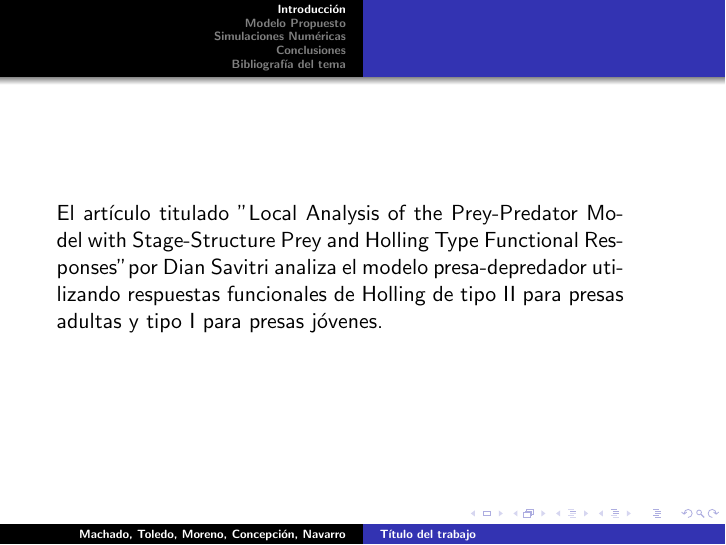
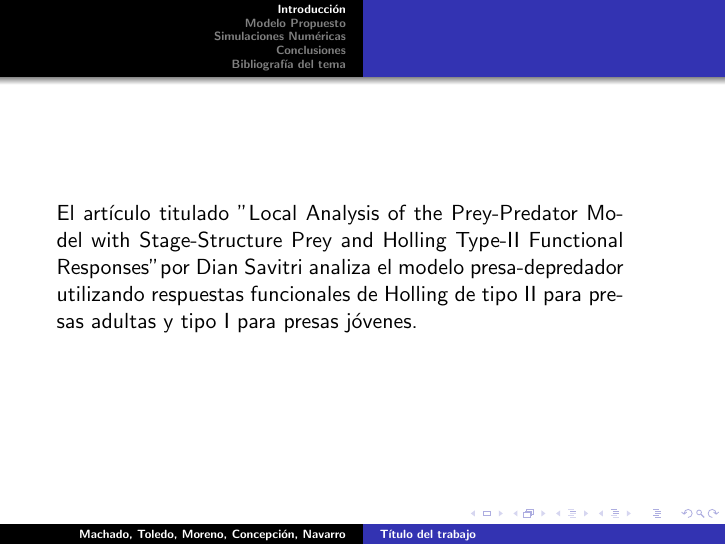
Before and after one commit to JoseAConcepcion/EDO-FinalWork, LaTeX slides (Presentación/beamer.tex): page 3 of 27. The pictures show the PDF file Presentación/beamer.pdf that the author committed with the source.

Commit message:
correccion beamer

```diff
--- a/Presentación/beamer.tex
+++ b/Presentación/beamer.tex
@@ -85,7 +85,7 @@
 \begin{frame}
 	\begin{minipage}{10cm}
 		El artículo titulado "Local Analysis of the Prey-Predator Model with Stage-Structure Prey and Holling
-		Type Functional Responses" por Dian Savitri analiza el modelo presa-depredador utilizando respuestas funcionales de Holling de tipo II para presas adultas y tipo I para presas j\'ovenes.
+		Type-II Functional Responses" por Dian Savitri analiza el modelo presa-depredador utilizando respuestas funcionales de Holling de tipo II para presas adultas y tipo I para presas j\'ovenes.
 	\end{minipage}
 \end{frame}
 
```
Also changed, not shown: Presentación/beamer.pdf.
